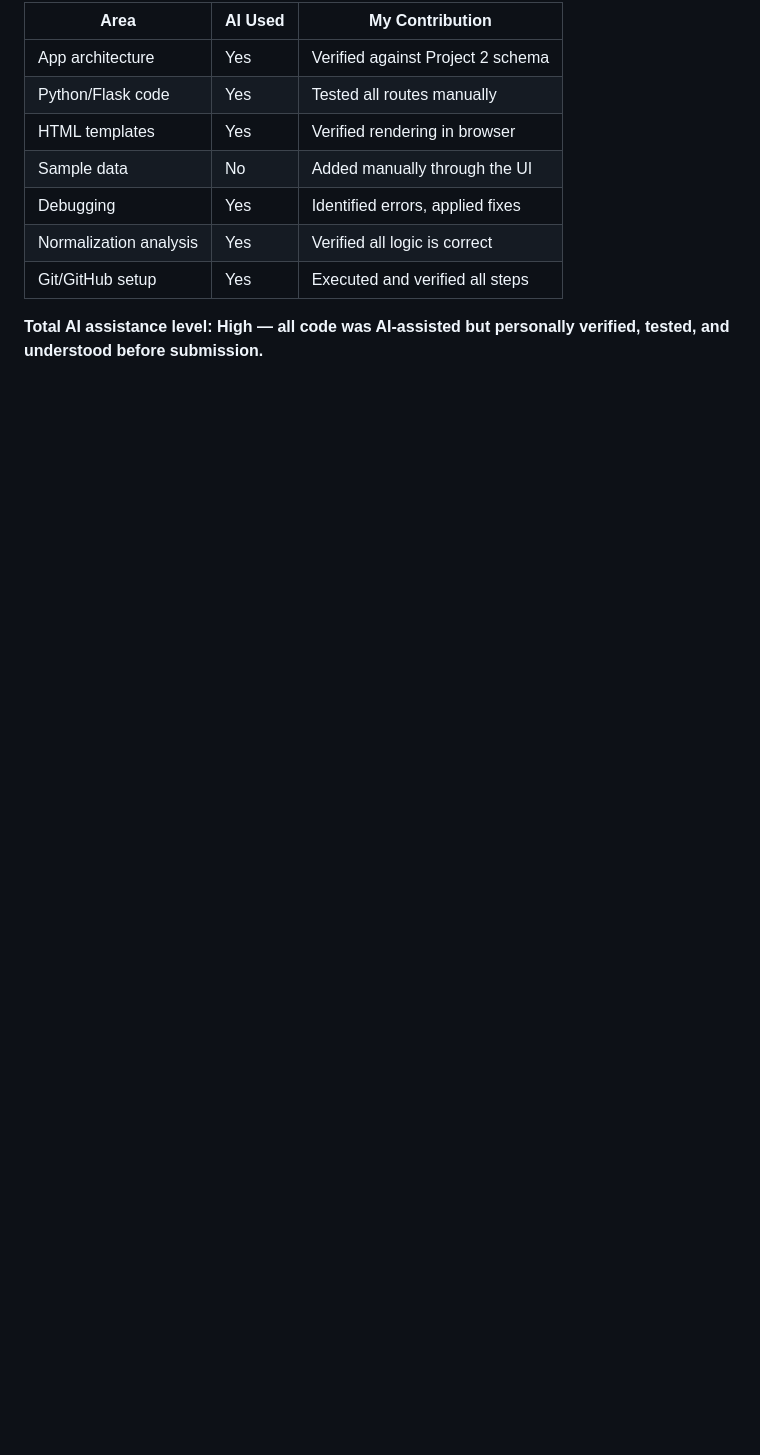
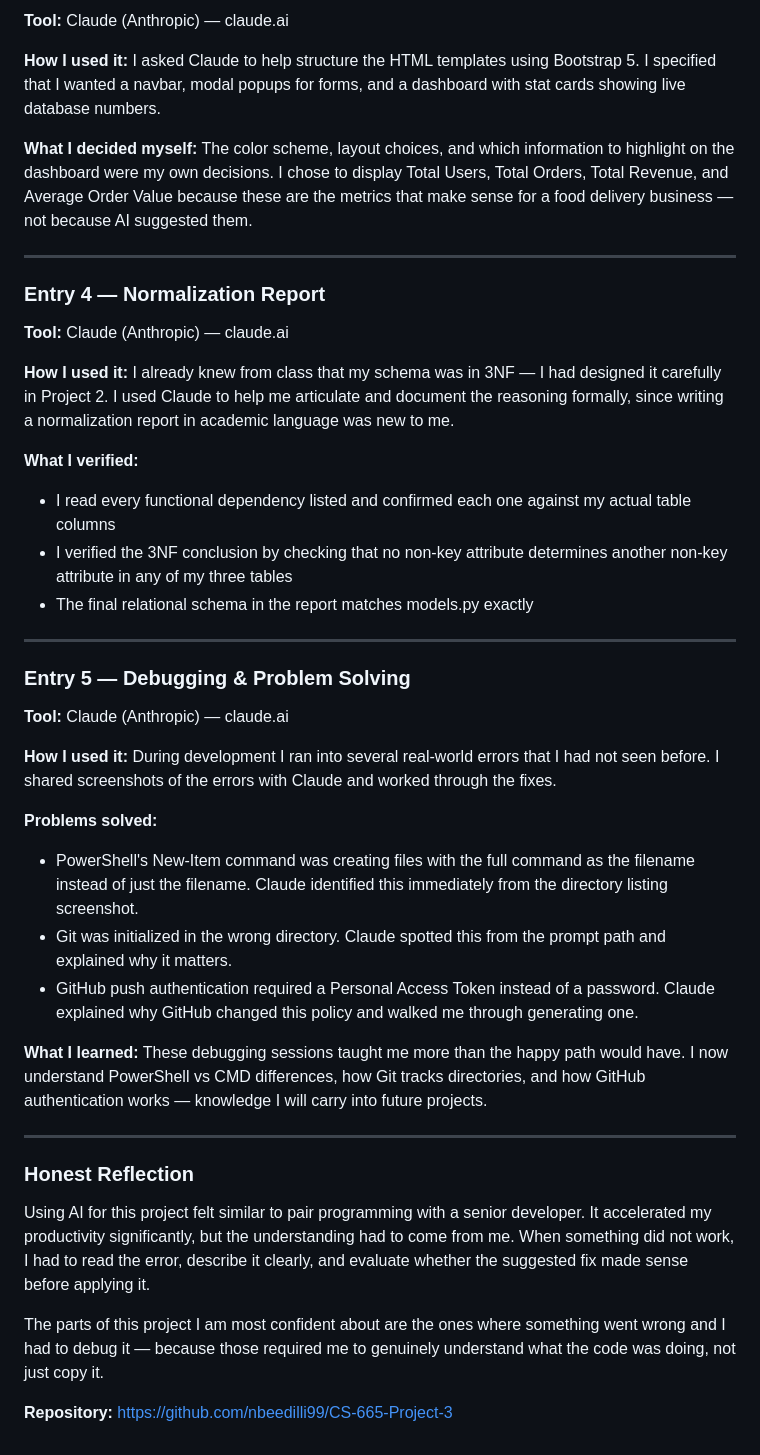
Before and after one commit to nbeedilli99/CS-665-Project-3, a Markdown page: AI_LOG.md, the part around one of its changes. Drawn GitHub-style; blank space fills up the shorter version.

```diff
--- a/AI_LOG.md
+++ b/AI_LOG.md
@@ -85,13 +65,71 @@ Claude diagnosed each error from screenshots and provided corrected commands.
 
-| Area | AI Used | My Contribution |
-|------|---------|-----------------|
-| App architecture | Yes | Verified against Project 2 schema |
-| Python/Flask code | Yes | Tested all routes manually |
-| HTML templates | Yes | Verified rendering in browser |
-| Sample data | No | Added manually through the UI |
-| Debugging | Yes | Identified errors, applied fixes |
-| Normalization analysis | Yes | Verified all logic is correct |
-| Git/GitHub setup | Yes | Executed and verified all steps |
+**Tool:** Claude (Anthropic) — claude.ai
 
-**Total AI assistance level: High — all code was AI-assisted but personally
-verified, tested, and understood before submission.**
+**How I used it:**
+I asked Claude to help structure the HTML templates using Bootstrap 5. I specified
+that I wanted a navbar, modal popups for forms, and a dashboard with stat cards
+showing live database numbers.
+
+**What I decided myself:**
+The color scheme, layout choices, and which information to highlight on the
+dashboard were my own decisions. I chose to display Total Users, Total Orders,
+Total Revenue, and Average Order Value because these are the metrics that make
+sense for a food delivery business — not because AI suggested them.
+
+---
+
+### Entry 4 — Normalization Report
+
+**Tool:** Claude (Anthropic) — claude.ai
+
+**How I used it:**
+I already knew from class that my schema was in 3NF — I had designed it carefully
+in Project 2. I used Claude to help me articulate and document the reasoning
+formally, since writing a normalization report in academic language was new to me.
+
+**What I verified:**
+- I read every functional dependency listed and confirmed each one against my
+  actual table columns
+- I verified the 3NF conclusion by checking that no non-key attribute determines
+  another non-key attribute in any of my three tables
+- The final relational schema in the report matches models.py exactly
+
+---
+
+### Entry 5 — Debugging & Problem Solving
+
+**Tool:** Claude (Anthropic) — claude.ai
+
+**How I used it:**
+During development I ran into several real-world errors that I had not seen before.
+I shared screenshots of the errors with Claude and worked through the fixes.
+
+**Problems solved:**
+- PowerShell's New-Item command was creating files with the full command as the
+  filename instead of just the filename. Claude identified this immediately from
+  the directory listing screenshot.
+- Git was initialized in the wrong directory. Claude spotted this from the prompt
+  path and explained why it matters.
+- GitHub push authentication required a Personal Access Token instead of a
+  password. Claude explained why GitHub changed this policy and walked me through
+  generating one.
+
+**What I learned:**
+These debugging sessions taught me more than the happy path would have. I now
+understand PowerShell vs CMD differences, how Git tracks directories, and how
+GitHub authentication works — knowledge I will carry into future projects.
+
+---
+
+### Honest Reflection
+
+Using AI for this project felt similar to pair programming with a senior developer.
+It accelerated my productivity significantly, but the understanding had to come
+from me. When something did not work, I had to read the error, describe it
+clearly, and evaluate whether the suggested fix made sense before applying it.
+
+The parts of this project I am most confident about are the ones where something
+went wrong and I had to debug it — because those required me to genuinely
+understand what the code was doing, not just copy it.
+
+**Repository:** https://github.com/nbeedilli99/CS-665-Project-3
```
Also changed, not shown: other parts of AI_LOG.md (+39 -59 lines).
